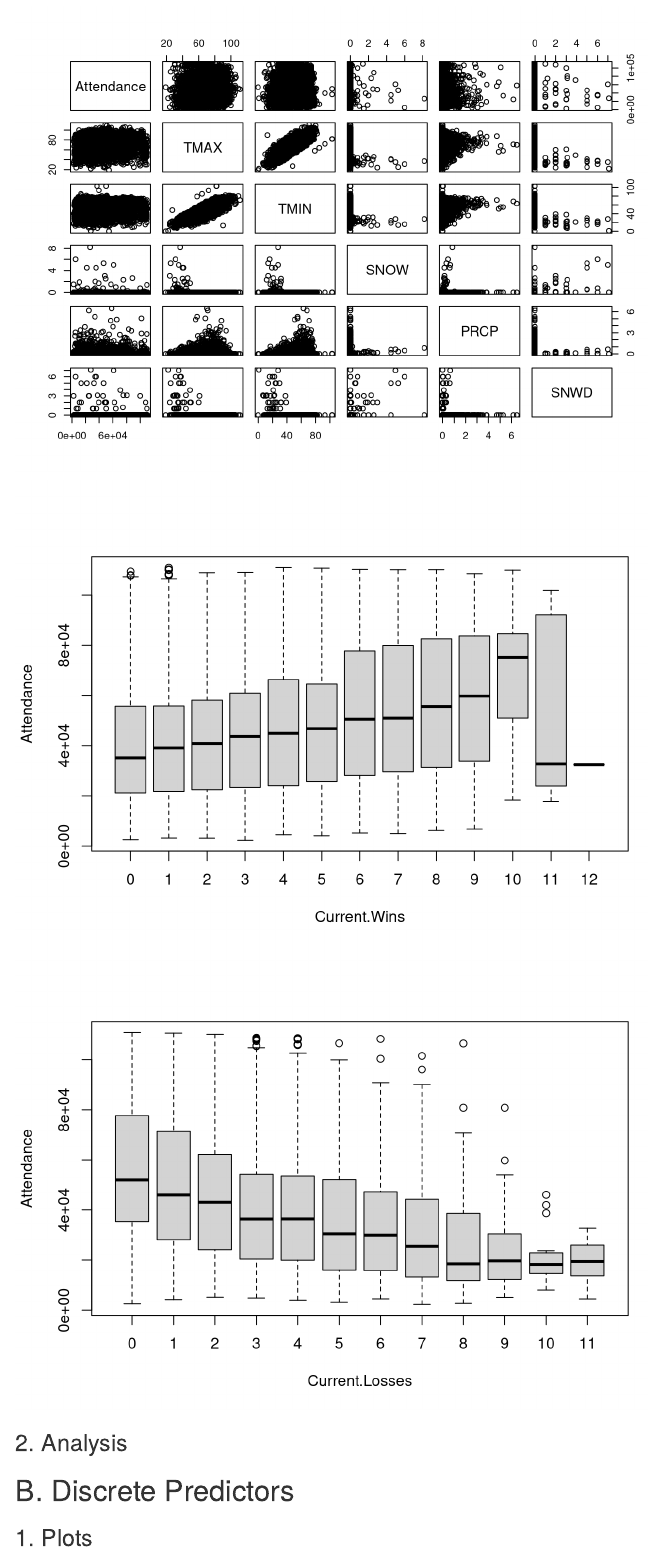
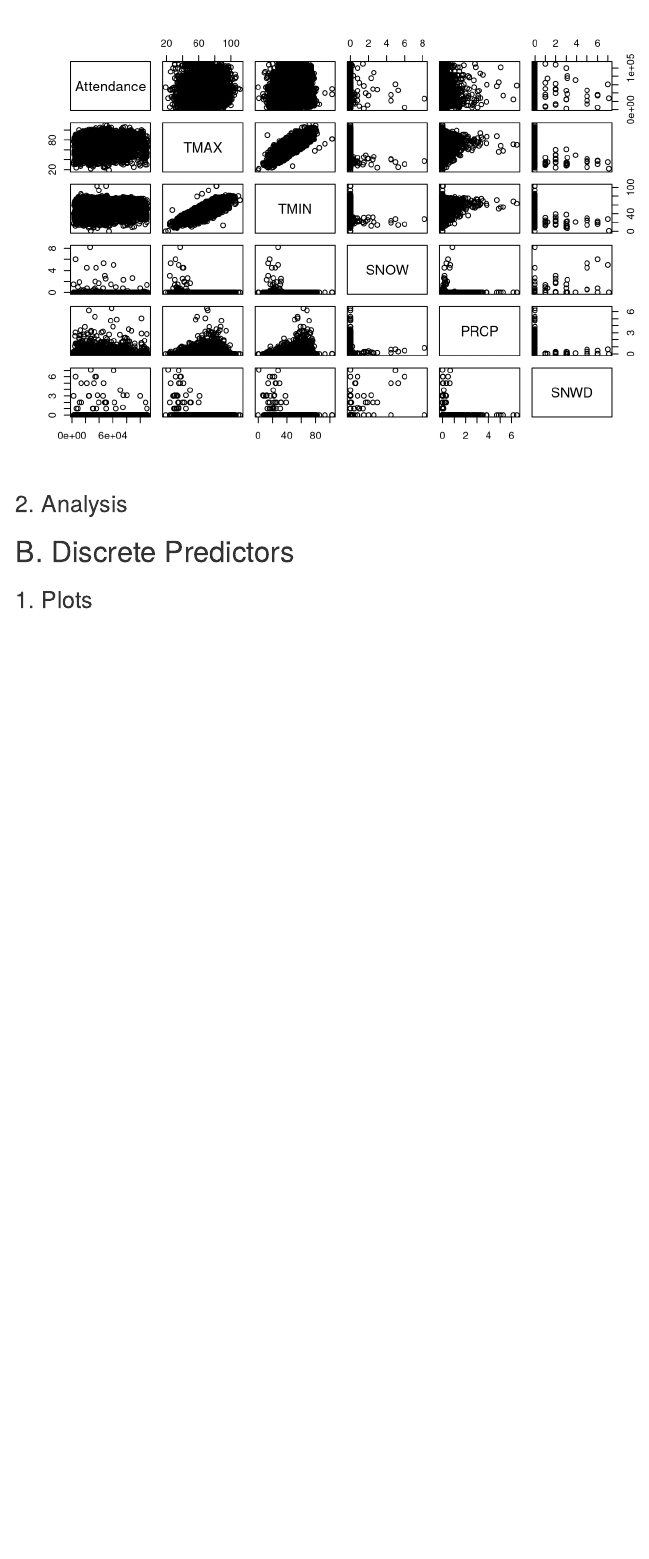
Before and after one commit to jlspatz/S432-Project, an R Markdown document (Checkpoint 2.Rmd): the page in a window 1100 px wide, from 620 px down. Rendered offline with R 4.5, knitr and Pandoc, with nearby package versions.

Commit message:
boxplot maintenance

````diff
--- a/Checkpoint 2.Rmd
+++ b/Checkpoint 2.Rmd
@@ -48,11 +48,6 @@ What are the relationships between the predictors and attendance? We’re lookin
 ```{r pairs-plot}
 pairs(Attendance~TMAX+TMIN+SNOW+PRCP+SNWD, data=attendance.data)#weather
 ```
-```{r}
-boxplot(Attendance~Current.Wins,data=attendance.data) #currentwins&losses
-boxplot(Attendance~Current.Losses,data=attendance.data)
-
-```
 
 ### 2. Analysis
 
````
Also changed, not shown: Checkpoint 2.Rmd (4 more changed lines).
